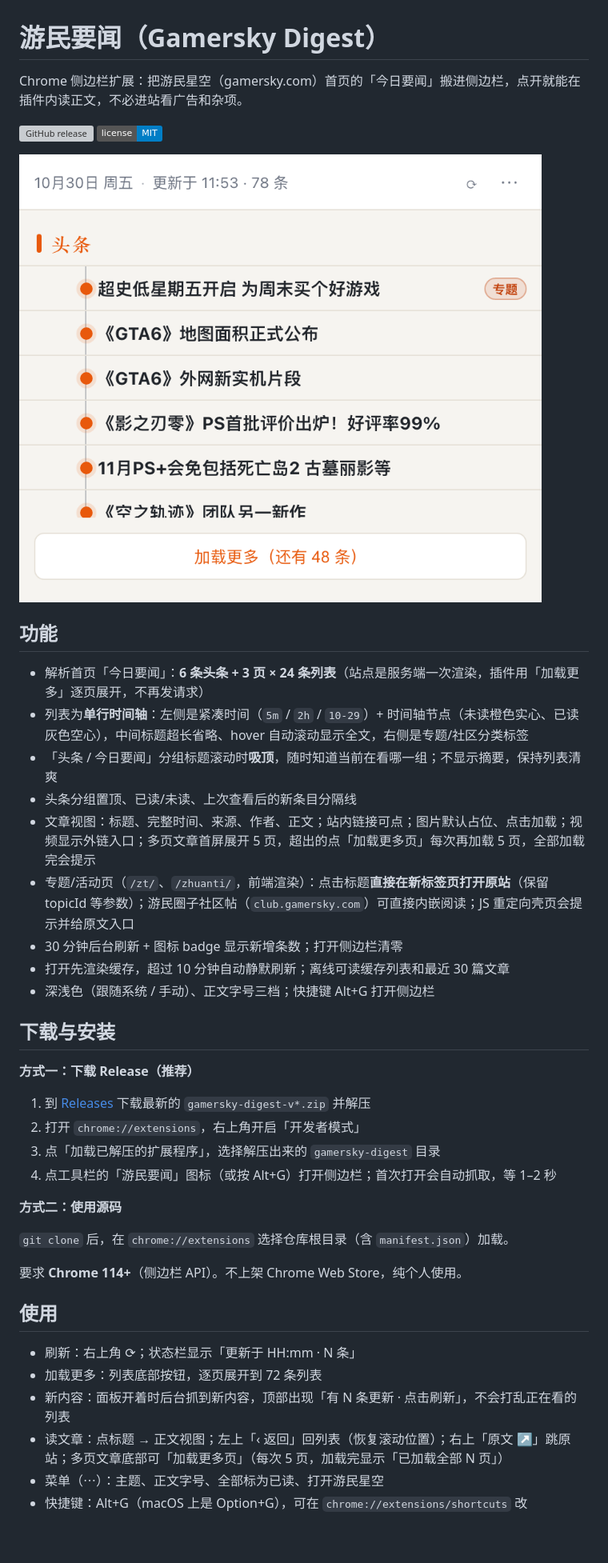
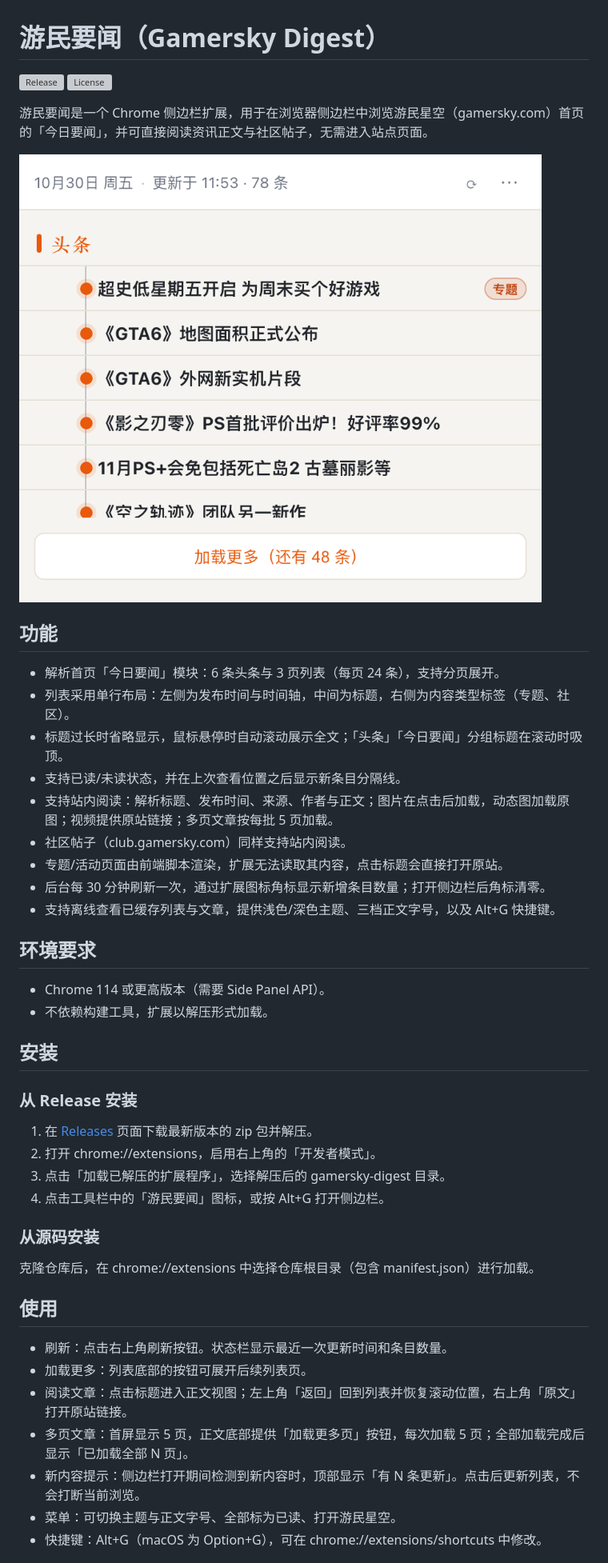
Before and after one commit to yuyao110120/gamersky-digest, a Markdown page: README.md, the part around one of its changes. Shown at 80% size. Rendered like a GitHub page; badges without logos; blank space fills up the shorter version; grey boxes are pictures that could not be loaded.

```diff
--- a/README.md
+++ b/README.md
@@ -1,7 +1,7 @@
 # 游民要闻（Gamersky Digest）
 
-Chrome 侧边栏扩展：把游民星空（gamersky.com）首页的「今日要闻」搬进侧边栏，点开就能在插件内读正文，不必进站看广告和杂项。
+[![Release](https://img.shields.io/github/v/release/yuyao110120/gamersky-digest)](https://github.com/yuyao110120/gamersky-digest/releases)
+[![License](https://img.shields.io/github/license/yuyao110120/gamersky-digest)](LICENSE)
 
-[![GitHub release](https://img.shields.io/github/v/release/yuyao110120/gamersky-digest?label=release)](https://github.com/yuyao110120/gamersky-digest/releases)
-[![License: MIT](https://img.shields.io/badge/license-MIT-blue.svg)](LICENSE)
+游民要闻是一个 Chrome 侧边栏扩展，用于在浏览器侧边栏中浏览游民星空（gamersky.com）首页的「今日要闻」，并可直接阅读资讯正文与社区帖子，无需进入站点页面。
 
@@ -9,37 +9,41 @@ Chrome 侧边栏扩展：把游民星空（gamersky.com）首页的「今日要
 
 ## 功能
 
-- 解析首页「今日要闻」：**6 条头条 + 3 页 × 24 条列表**（站点是服务端一次渲染，插件用「加载更多」逐页展开，不再发请求）
-- 列表为**单行时间轴**：左侧是紧凑时间（`5m` / `2h` / `10-29`）+ 时间轴节点（未读橙色实心、已读灰色空心），中间标题超长省略、hover 自动滚动显示全文，右侧是专题/社区分类标签
-- 「头条 / 今日要闻」分组标题滚动时**吸顶**，随时知道当前在看哪一组；不显示摘要，保持列表清爽
-- 头条分组置顶、已读/未读、上次查看后的新条目分隔线
-- 文章视图：标题、完整时间、来源、作者、正文；站内链接可点；图片默认占位、点击加载；视频显示外链入口；多页文章首屏展开 5 页，超出的点「加载更多页」每次再加载 5 页，全部加载完会提示
-- 专题/活动页（`/zt/`、`/zhuanti/`，前端渲染）：点击标题**直接在新标签页打开原站**（保留 topicId 等参数）；游民圈子社区帖（`club.gamersky.com`）可直接内嵌阅读；JS 重定向壳页会提示并给原文入口
-- 30 分钟后台刷新 + 图标 badge 显示新增条数；打开侧边栏清零
-- 打开先渲染缓存，超过 10 分钟自动静默刷新；离线可读缓存列表和最近 30 篇文章
-- 深浅色（跟随系统 / 手动）、正文字号三档；快捷键 Alt+G 打开侧边栏
+- 解析首页「今日要闻」模块：6 条头条与 3 页列表（每页 24 条），支持分页展开。
+- 列表采用单行布局：左侧为发布时间与时间轴，中间为标题，右侧为内容类型标签（专题、社区）。
+- 标题过长时省略显示，鼠标悬停时自动滚动展示全文；「头条」「今日要闻」分组标题在滚动时吸顶。
+- 支持已读/未读状态，并在上次查看位置之后显示新条目分隔线。
+- 支持站内阅读：解析标题、发布时间、来源、作者与正文；图片在点击后加载，动态图加载原图；视频提供原站链接；多页文章按每批 5 页加载。
+- 社区帖子（club.gamersky.com）同样支持站内阅读。
+- 专题/活动页面由前端脚本渲染，扩展无法读取其内容，点击标题会直接打开原站。
+- 后台每 30 分钟刷新一次，通过扩展图标角标显示新增条目数量；打开侧边栏后角标清零。
+- 支持离线查看已缓存列表与文章，提供浅色/深色主题、三档正文字号，以及 Alt+G 快捷键。
 
-## 下载与安装
+## 环境要求
 
-**方式一：下载 Release（推荐）**
+- Chrome 114 或更高版本（需要 Side Panel API）。
+- 不依赖构建工具，扩展以解压形式加载。
 
-1. 到 [Releases](https://github.com/yuyao110120/gamersky-digest/releases) 下载最新的 `gamersky-digest-v*.zip` 并解压
-2. 打开 `chrome://extensions`，右上角开启「开发者模式」
-3. 点「加载已解压的扩展程序」，选择解压出来的 `gamersky-digest` 目录
-4. 点工具栏的「游民要闻」图标（或按 Alt+G）打开侧边栏；首次打开会自动抓取，等 1–2 秒
+## 安装
 
-**方式二：使用源码**
+### 从 Release 安装
 
-`git clone` 后，在 `chrome://extensions` 选择仓库根目录（含 `manifest.json`）加载。
+1. 在 [Releases](https://github.com/yuyao110120/gamersky-digest/releases) 页面下载最新版本的 zip 包并解压。
+2. 打开 chrome://extensions，启用右上角的「开发者模式」。
+3. 点击「加载已解压的扩展程序」，选择解压后的 gamersky-digest 目录。
+4. 点击工具栏中的「游民要闻」图标，或按 Alt+G 打开侧边栏。
 
-要求 **Chrome 114+**（侧边栏 API）。不上架 Chrome Web Store，纯个人使用。
+### 从源码安装
+
+克隆仓库后，在 chrome://extensions 中选择仓库根目录（包含 manifest.json）进行加载。
 
 ## 使用
 
-- 刷新：右上角 ⟳；状态栏显示「更新于 HH:mm · N 条」
-- 加载更多：列表底部按钮，逐页展开到 72 条列表
-- 新内容：面板开着时后台抓到新内容，顶部出现「有 N 条更新 · 点击刷新」，不会打乱正在看的列表
-- 读文章：点标题 → 正文视图；左上「‹ 返回」回列表（恢复滚动位置）；右上「原文 ↗」跳原站；多页文章底部可「加载更多页」（每次 5 页，加载完显示「已加载全部 N 页」）
-- 菜单（⋯）：主题、正文字号、全部标为已读、打开游民星空
-- 快捷键：Alt+G（macOS 上是 Option+G），可在 `chrome://extensions/shortcuts` 改
+- 刷新：点击右上角刷新按钮。状态栏显示最近一次更新时间和条目数量。
+- 加载更多：列表底部的按钮可展开后续列表页。
+- 阅读文章：点击标题进入正文视图；左上角「返回」回到列表并恢复滚动位置，右上角「原文」打开原站链接。
+- 多页文章：首屏显示 5 页，正文底部提供「加载更多页」按钮，每次加载 5 页；全部加载完成后显示「已加载全部 N 页」。
+- 新内容提示：侧边栏打开期间检测到新内容时，顶部显示「有 N 条更新」。点击后更新列表，不会打断当前浏览。
+- 菜单：可切换主题与正文字号、全部标为已读、打开游民星空。
+- 快捷键：Alt+G（macOS 为 Option+G），可在 chrome://extensions/shortcuts 中修改。
 
```
Also changed, not shown: other parts of README.md (+65 -66 lines).
